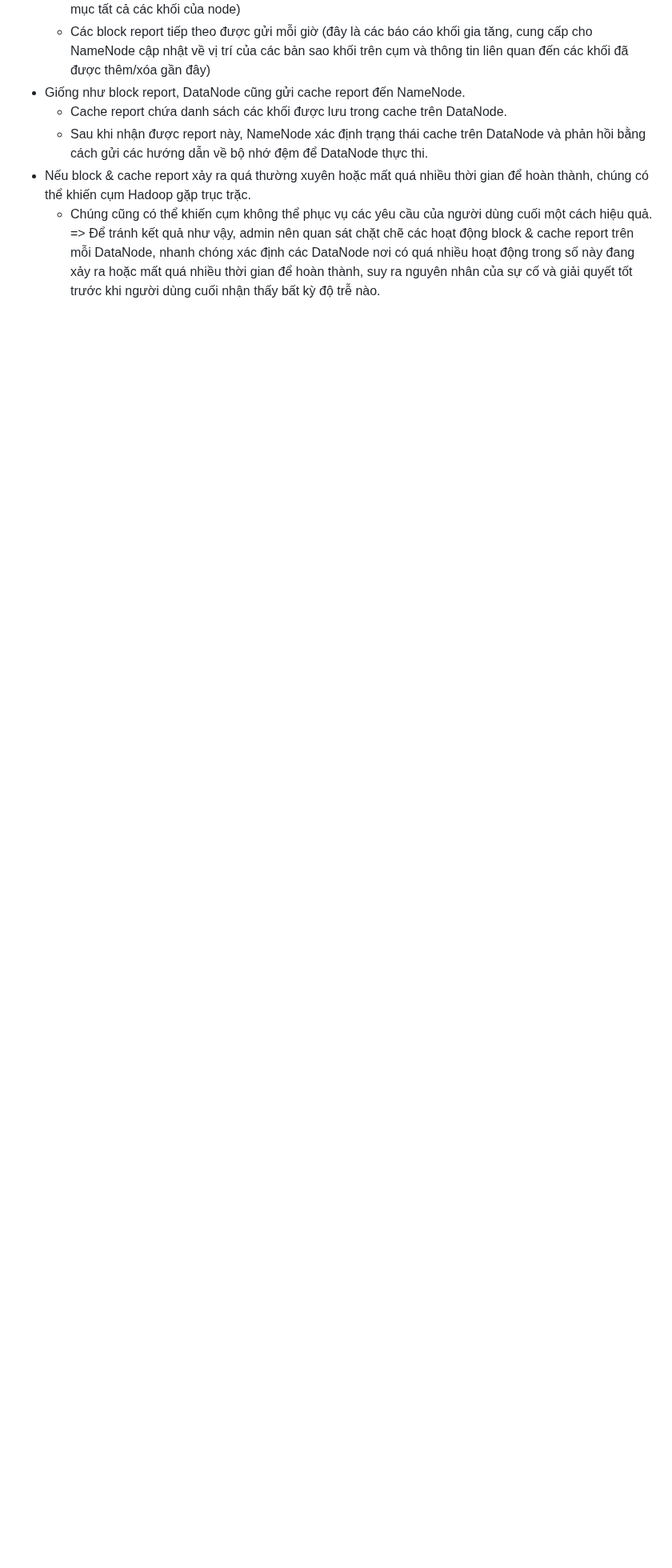
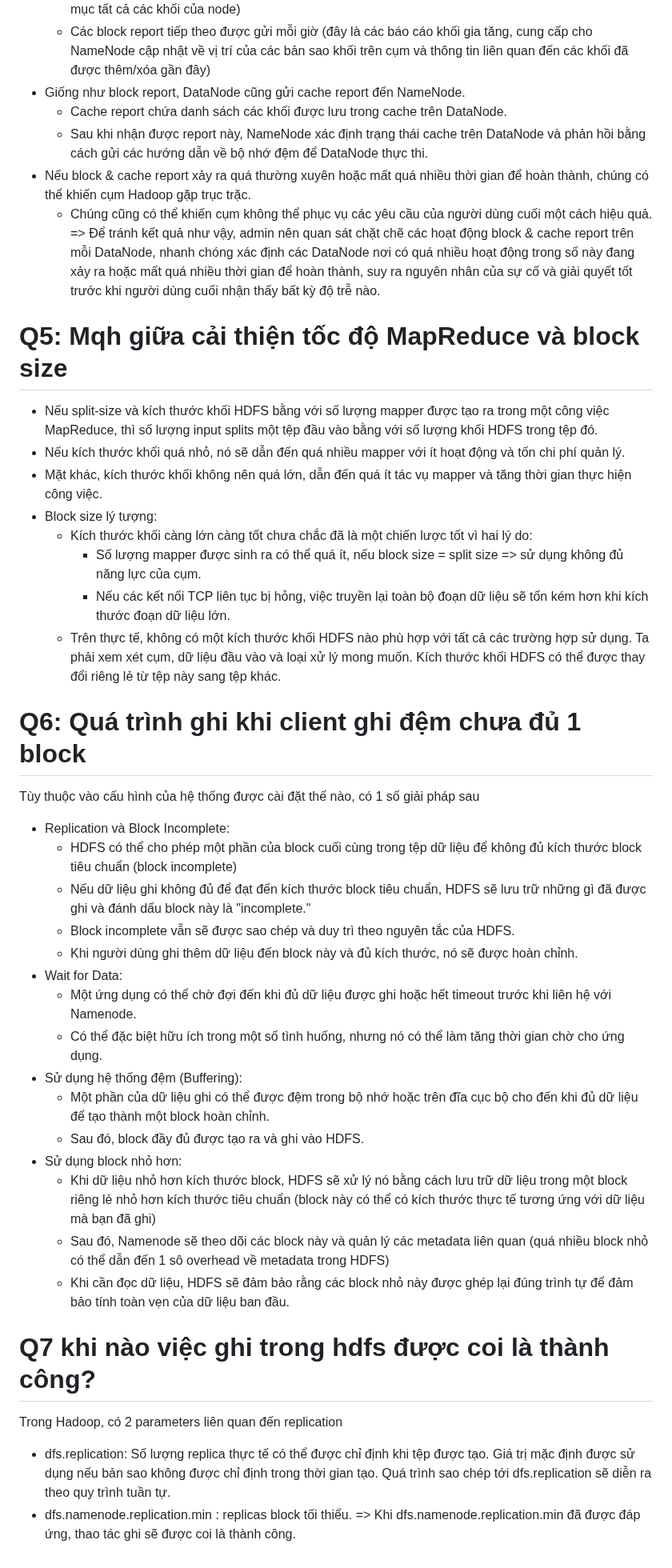
Before and after one commit to namdeptrai1102/DE_internship, a Markdown page: HHN/Report5.5.md, the part around the change. Shown at 80% size. GitHub-like rendering; blank space fills up the shorter version.

```diff
--- a/HHN/Report5.5.md
+++ b/HHN/Report5.5.md
@@ -36,3 +36,34 @@
 - Nếu block & cache report xảy ra quá thường xuyên hoặc mất quá nhiều thời gian để hoàn thành, chúng có thể khiến cụm Hadoop gặp trục trặc.
   - Chúng cũng có thể khiến cụm không thể phục vụ các yêu cầu của người dùng cuối một cách hiệu quả.
   => Để tránh kết quả như vậy, admin nên quan sát chặt chẽ các hoạt động block & cache report trên mỗi DataNode, nhanh chóng xác định các DataNode nơi có quá nhiều hoạt động trong số này đang xảy ra hoặc mất quá nhiều thời gian để hoàn thành, suy ra nguyên nhân của sự cố và giải quyết tốt trước khi người dùng cuối nhận thấy bất kỳ độ trễ nào.
+# Q5: Mqh giữa cải thiện tốc độ MapReduce và block size
+- Nếu split-size và kích thước khối HDFS bằng với số lượng mapper được tạo ra trong một công việc MapReduce, thì số lượng input splits một tệp đầu vào bằng với số lượng khối HDFS trong tệp đó.
+- Nếu kích thước khối quá nhỏ, nó sẽ dẫn đến quá nhiều mapper với ít hoạt động và tốn chi phí quản lý.
+- Mặt khác, kích thước khối không nên quá lớn, dẫn đến quá ít tác vụ mapper và tăng thời gian thực hiện công việc.
+- Block size lý tượng:
+  - Kích thước khối càng lớn càng tốt chưa chắc đã là một chiến lược tốt vì hai lý do:
+    - Số lượng mapper được sinh ra có thể quá ít, nếu  block size = split size => sử dụng không đủ năng lực của cụm.
+    - Nếu các kết nối TCP liên tục bị hỏng, việc truyền lại toàn bộ đoạn dữ liệu sẽ tốn kém hơn khi kích thước đoạn dữ liệu lớn.
+  - Trên thực tế, không có một kích thước khối HDFS nào phù hợp với tất cả các trường hợp sử dụng. Ta phải xem xét cụm, dữ liệu đầu vào và loại xử lý mong muốn. Kích thước khối HDFS có thể được thay đổi riêng lẻ từ tệp này sang tệp khác.
+# Q6: Quá trình ghi khi client ghi đệm chưa đủ 1 block
+Tùy thuộc vào cấu hình của hệ thống được cài đặt thế nào, có 1 số giải pháp sau
+- Replication và Block Incomplete:
+  - HDFS có thể cho phép một phần của block cuối cùng trong tệp dữ liệu để không đủ kích thước block tiêu chuẩn (block incomplete)
+  - Nếu dữ liệu ghi không đủ để đạt đến kích thước block tiêu chuẩn, HDFS sẽ lưu trữ những gì đã được ghi và đánh dấu block này là "incomplete."
+  - Block incomplete vẫn sẽ được sao chép và duy trì theo nguyên tắc của HDFS.
+  - Khi người dùng ghi thêm dữ liệu đến block này và đủ kích thước, nó sẽ được hoàn chỉnh.
+- Wait for Data:
+  - Một ứng dụng có thể chờ đợi đến khi đủ dữ liệu được ghi hoặc hết timeout trước khi liên hệ với Namenode.
+  - Có thể đặc biệt hữu ích trong một số tình huống, nhưng nó có thể làm tăng thời gian chờ cho ứng dụng.
+- Sử dụng hệ thống đệm (Buffering):
+  - Một phần của dữ liệu ghi có thể được đệm trong bộ nhớ hoặc trên đĩa cục bộ cho đến khi đủ dữ liệu để tạo thành một block hoàn chỉnh.
+  - Sau đó, block đầy đủ được tạo ra và ghi vào HDFS.
+- Sử dụng block nhỏ hơn:
+  - Khi dữ liệu nhỏ hơn kích thước block, HDFS sẽ xử lý nó bằng cách lưu trữ dữ liệu trong một block riêng lẻ nhỏ hơn kích thước tiêu chuẩn (block này có thể có kích thước thực tế tương ứng với dữ liệu mà bạn đã ghi)
+  - Sau đó, Namenode sẽ theo dõi các block này và quản lý các metadata liên quan (quá nhiều block nhỏ có thể dẫn đến 1 sô overhead về metadata trong HDFS)
+  - Khi cần đọc dữ liệu, HDFS sẽ đảm bảo rằng các block nhỏ này được ghép lại đúng trình tự để đảm bảo tính toàn vẹn của dữ liệu ban đầu.
+# Q7 khi nào việc ghi trong hdfs được coi là thành công?
+Trong Hadoop, có 2 parameters liên quan đến replication
+- dfs.replication: Số lượng replica thực tế có thể được chỉ định khi tệp được tạo. Giá trị mặc định được sử dụng nếu bản sao không được chỉ định trong thời gian tạo. Quá trình sao chép tới dfs.replication sẽ diễn ra theo quy trình tuần tự.
+- dfs.namenode.replication.min : replicas block tối thiểu.
+=> Khi dfs.namenode.replication.min đã được đáp ứng, thao tác ghi sẽ được coi là thành công.
```
